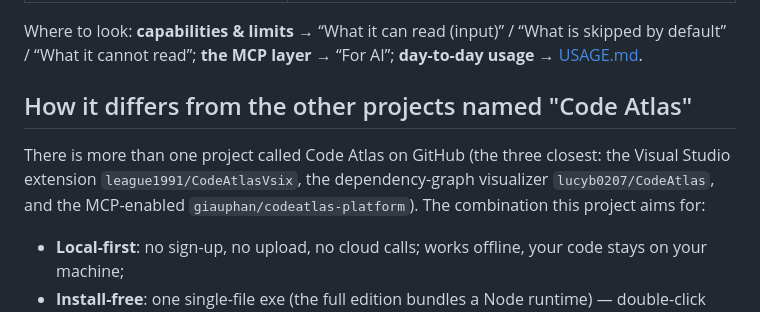
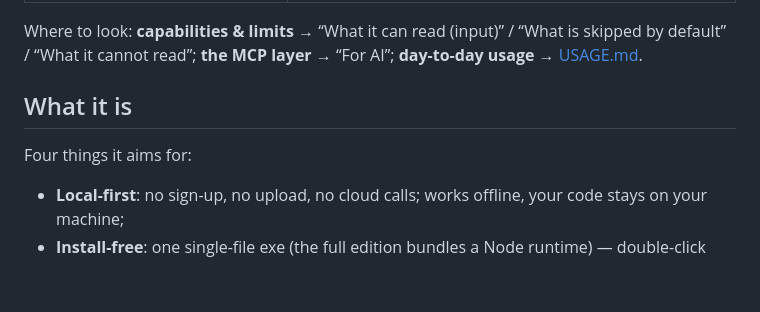
Before and after one commit to ZhaoBuyan/CodeAtlas, a Markdown page: README.md, the part around the change. Drawn GitHub-style; blank space fills up the shorter version.

```diff
--- a/README.md
+++ b/README.md
@@ -20,11 +20,9 @@ Shape: **CLI + local web page** (nothing is uploaded; your code never leaves the
 Where to look: **capabilities & limits** → “What it can read (input)” / “What is skipped by default” /
 “What it cannot read”; **the MCP layer** → “For AI”; **day-to-day usage** → [USAGE.md](USAGE.md).
 
-## How it differs from the other projects named "Code Atlas"
+## What it is
 
-There is more than one project called Code Atlas on GitHub (the three closest: the Visual Studio extension
-`league1991/CodeAtlasVsix`, the dependency-graph visualizer `lucyb0207/CodeAtlas`, and the MCP-enabled
-`giauphan/codeatlas-platform`). The combination this project aims for:
+Four things it aims for:
 
 - **Local-first**: no sign-up, no upload, no cloud calls; works offline, your code stays on your machine;
 - **Install-free**: one single-file exe (the full edition bundles a Node runtime) — double-click and go,
```
Also changed, not shown: README_CN.md (+2 -3 lines).
